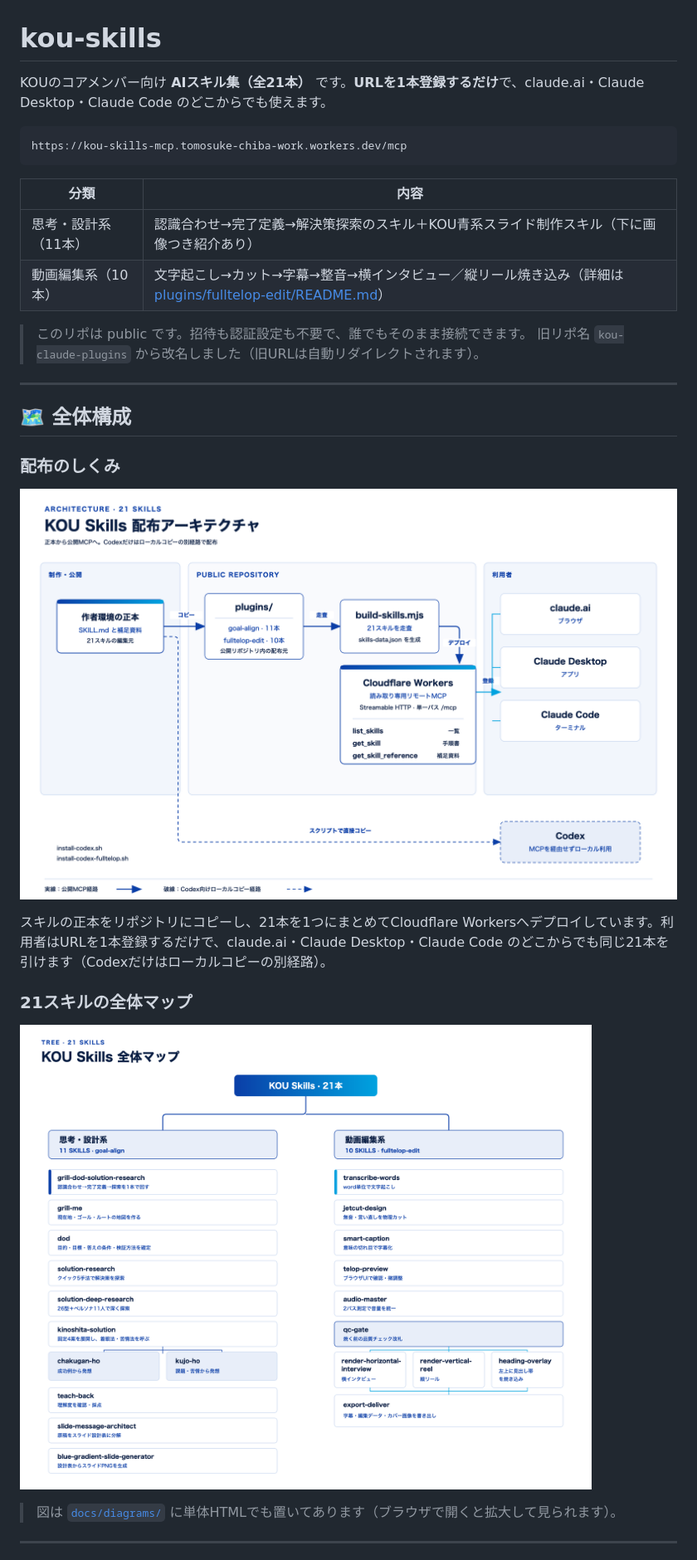
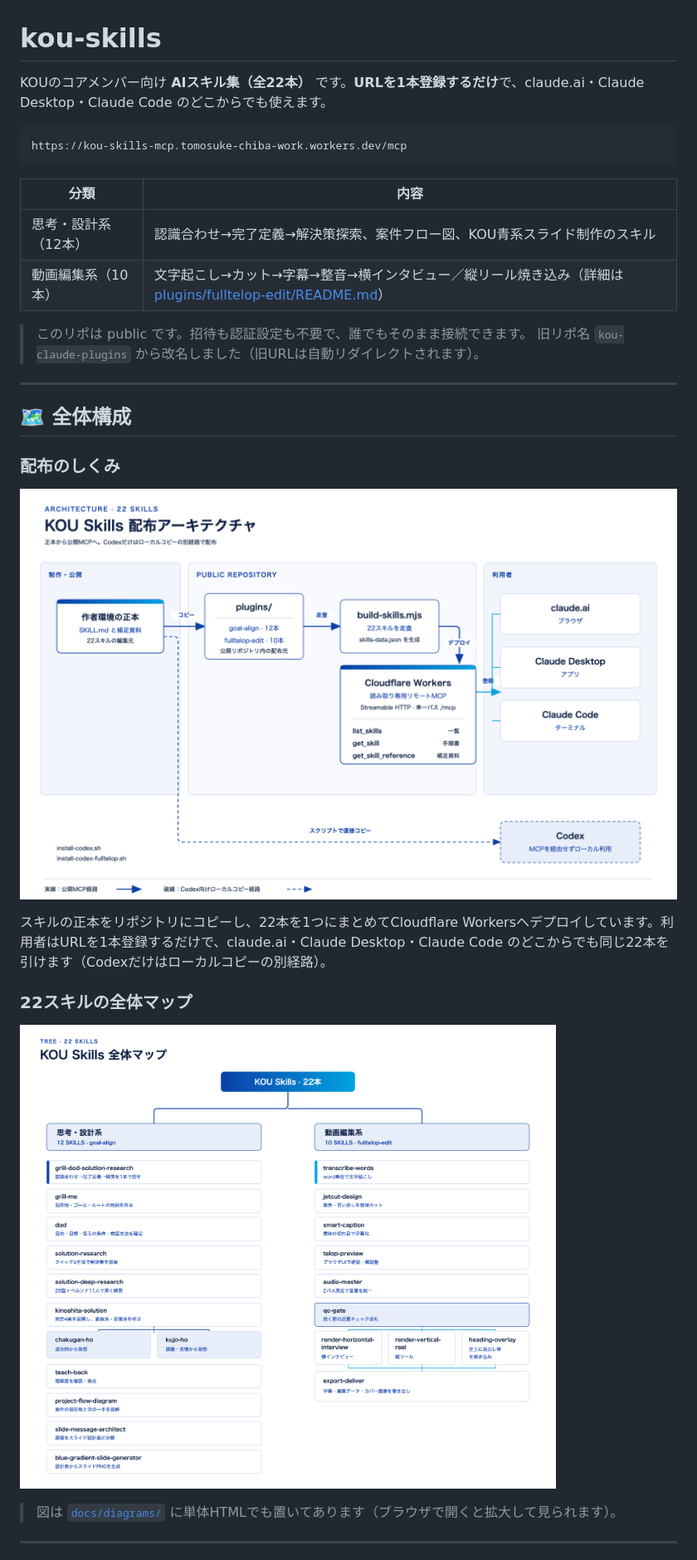
Before and after one commit to tomosuke-chiba/kou-skills, a Markdown page: README.md, the part around one of its changes. Shown at 83% size. Drawn GitHub-style; pictures changed too: docs/diagrams/architecture.png, docs/diagrams/skill-map.png.

````diff
--- a/README.md
+++ b/README.md
@@ -1,6 +1,6 @@
 # kou-skills
 
-KOUのコアメンバー向け **AIスキル集（全21本）** です。**URLを1本登録するだけ**で、claude.ai・Claude Desktop・Claude Code のどこからでも使えます。
+KOUのコアメンバー向け **AIスキル集（全22本）** です。**URLを1本登録するだけ**で、claude.ai・Claude Desktop・Claude Code のどこからでも使えます。
 
 ```
 https://kou-skills-mcp.tomosuke-chiba-work.workers.dev/mcp
@@ -8,7 +8,7 @@ https://kou-skills-mcp.tomosuke-chiba-work.workers.dev/mcp
 
 | 分類 | 内容 |
 |---|---|
-| 思考・設計系（11本） | 認識合わせ→完了定義→解決策探索のスキル＋KOU青系スライド制作スキル（下に画像つき紹介あり） |
+| 思考・設計系（12本） | 認識合わせ→完了定義→解決策探索、案件フロー図、KOU青系スライド制作のスキル |
 | 動画編集系（10本） | 文字起こし→カット→字幕→整音→横インタビュー／縦リール焼き込み（詳細は [plugins/fulltelop-edit/README.md](plugins/fulltelop-edit/README.md)） |
 
 > このリポは public です。招待も認証設定も不要で、誰でもそのまま接続できます。
@@ -22,9 +22,9 @@ https://kou-skills-mcp.tomosuke-chiba-work.workers.dev/mcp
 
 ![配布アーキテクチャ](docs/diagrams/architecture.png)
 
-スキルの正本をリポジトリにコピーし、21本を1つにまとめてCloudflare Workersへデプロイしています。利用者はURLを1本登録するだけで、claude.ai・Claude Desktop・Claude Code のどこからでも同じ21本を引けます（Codexだけはローカルコピーの別経路）。
+スキルの正本をリポジトリにコピーし、22本を1つにまとめてCloudflare Workersへデプロイしています。利用者はURLを1本登録するだけで、claude.ai・Claude Desktop・Claude Code のどこからでも同じ22本を引けます（Codexだけはローカルコピーの別経路）。
 
-### 21スキルの全体マップ
+### 22スキルの全体マップ
 
 ![スキル全体マップ](docs/diagrams/skill-map.png)
 
````
Also changed, not shown: other parts of README.md (+17 -9 lines), 9 other files.
